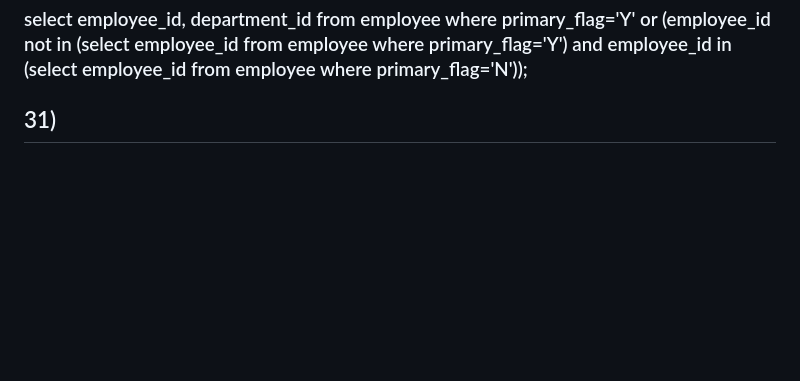
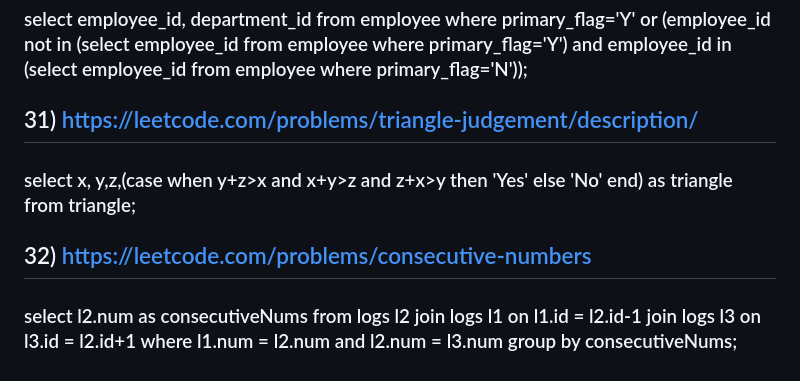
Before and after one commit to anuj308/dsa-notes-solutions, a Markdown page: PostgreSQL/leetcodeSql50.md, the part around the change. Rendered like a GitHub page; blank space fills up the shorter version.

Commit message:
did 2 sql problems

```diff
--- a/PostgreSQL/leetcodeSql50.md
+++ b/PostgreSQL/leetcodeSql50.md
@@ -94,4 +94,8 @@
 ## 30) https://leetcode.com/problems/primary-department-for-each-employee/
 ### select employee_id, department_id from employee where primary_flag='Y' or (employee_id not in (select employee_id from employee where primary_flag='Y')  and employee_id in (select employee_id from employee where primary_flag='N'));
 
-## 31)
+## 31) https://leetcode.com/problems/triangle-judgement/description/
+### select x, y,z,(case when y+z>x and x+y>z and z+x>y then 'Yes' else 'No' end) as triangle from triangle;
+
+## 32) https://leetcode.com/problems/consecutive-numbers
+### select l2.num as consecutiveNums from logs l2 join logs l1 on l1.id = l2.id-1 join logs l3 on l3.id = l2.id+1 where l1.num = l2.num and l2.num = l3.num group by consecutiveNums;
```
